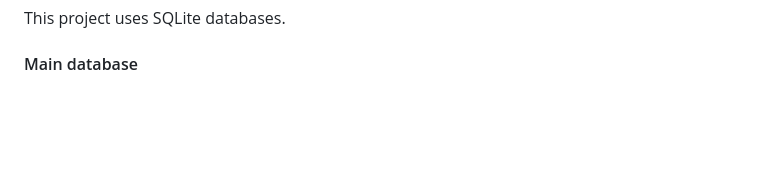
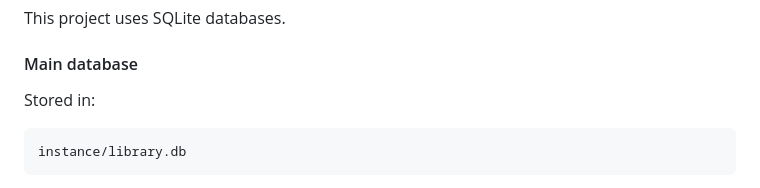
Before and after one commit to Mariam-Paktiawal/ITC-345---Python-Final-Project---Group-6-, a Markdown page: README.md, the part around the change. Rendered like a GitHub page; blank space fills up the shorter version.

Commit message:
Add main database path to README

````diff
--- a/README.md
+++ b/README.md
@@ -223,3 +223,9 @@ because test_view.py is only for testing templates and does not include the full
 This project uses SQLite databases.
 
 #### Main database
+
+Stored in:
+
+```
+instance/library.db
+```
````
